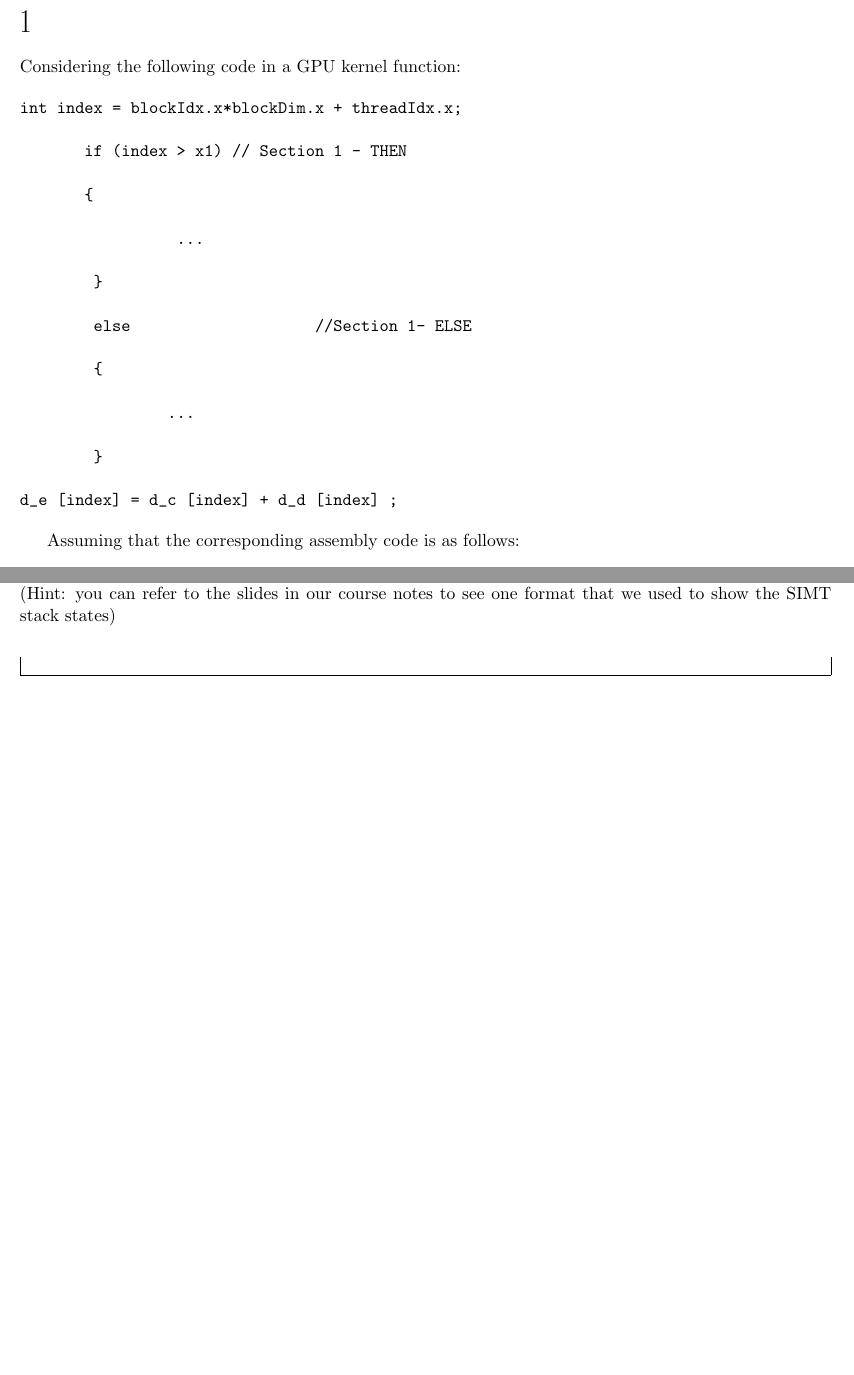
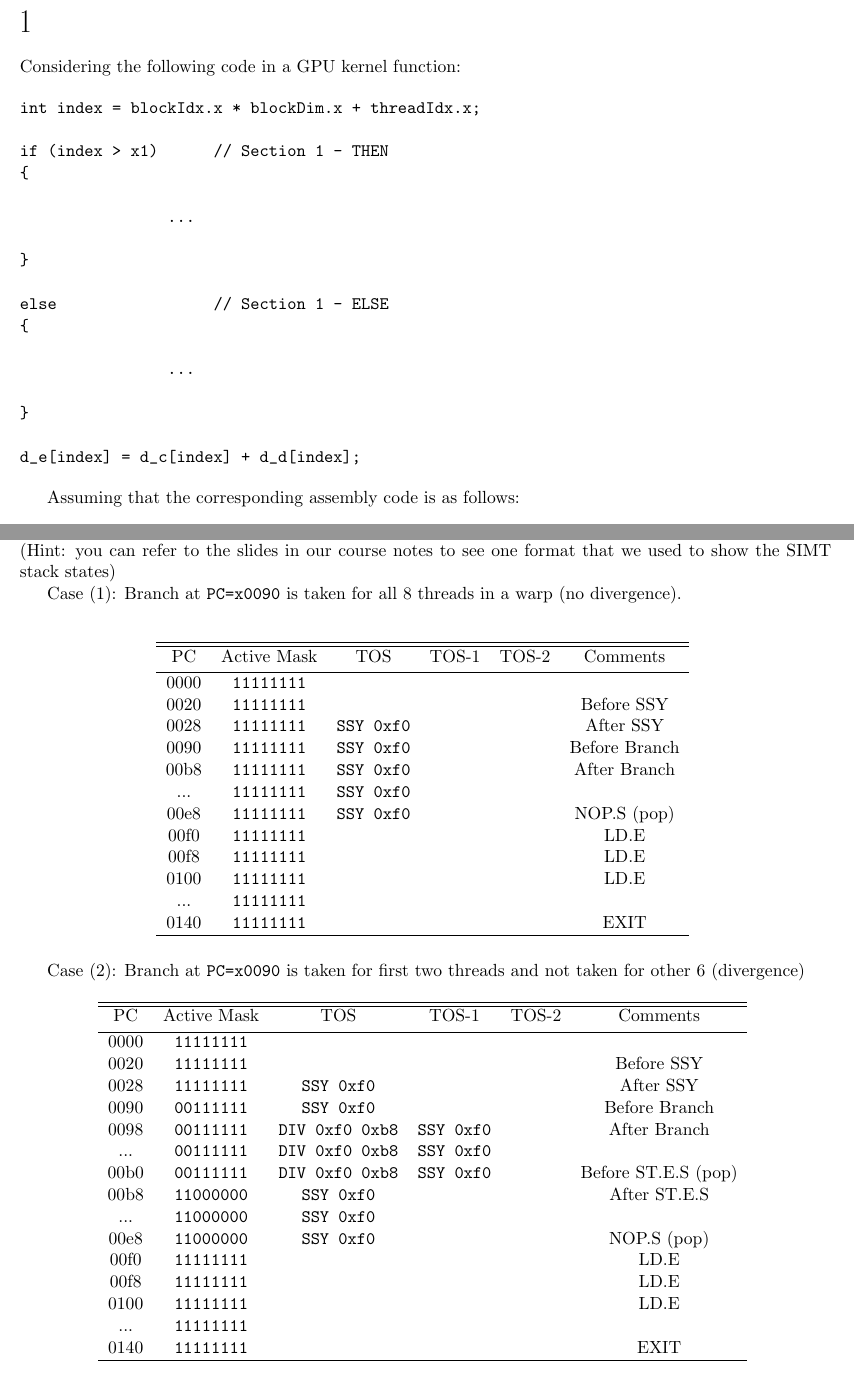
Before and after one commit to briancpark/ece786, a LaTeX problem sheet (hw/hw3.tex): two parts of pages 1 and 2 of 2, joined at a grey line, cut so that both start at the same text, the shorter picture padded with empty space. Compiled offline with pdfLaTeX.

Commit message:
hw3 done

```diff
--- a/hw/hw3.tex
+++ b/hw/hw3.tex
@@ -72,12 +70,65 @@ PC      Instruction               Comment
 ...     ...                       ...
 *0140*  EXIT;
 \end{verbatim}
-With a warp size of 8, show how the SIMT stack is updated during the execution for the following two warps. (1) The branch at PC=x0090 is taken for all 8 threads in a warp. (2) Among the 8 threads in a warp, the branch outcomes are: taken for the first 2 threads and not-taken for the remaining 6 threads. (Hint: you can refer to the slides in our course notes to see one format that we used to show the SIMT stack states)
+With a warp size of 8, show how the SIMT stack is updated during the execution for the following two warps. (1) The branch at \verb|PC=x0090| is taken for all 8 threads in a warp. (2) Among the 8 threads in a warp, the branch outcomes are: taken for the first 2 threads and not-taken for the remaining 6 threads. (Hint: you can refer to the slides in our course notes to see one format that we used to show the SIMT stack states)
 
 
-\begin{Answer}
-\end{Answer}
+Case (1): Branch at \verb|PC=x0090| is taken for all 8 threads in a warp (no divergence).\\
 
+% Create a table
+\begin{table}[H]
+    \centering % used for centering table
+    \begin{tabular}{c c c c c c} % centered columns (4 columns)
+    \hline\hline %inserts double horizontal lines
+    PC & Active Mask & TOS & TOS-1 & TOS-2 & Comments \\ [0.5ex] % inserts table
+    %heading
+    \hline % inserts single horizontal line
+    0000 & \verb|11111111| & & & & \\
+    0020 & \verb|11111111| & & & & Before SSY \\
+    0028 & \verb|11111111| & \verb|SSY 0xf0| & & & After SSY \\
+    0090 & \verb|11111111| & \verb|SSY 0xf0| & & & Before Branch \\
+    00b8 & \verb|11111111| & \verb|SSY 0xf0| & & & After Branch \\
+    ...  & \verb|11111111| & \verb|SSY 0xf0| & & & \\
+    00e8 & \verb|11111111| & \verb|SSY 0xf0| & & & NOP.S (pop)\\
+    00f0 & \verb|11111111| & & & & LD.E \\
+    00f8 & \verb|11111111| & & & & LD.E \\
+    0100 & \verb|11111111| & & & & LD.E \\
+    ...  & \verb|11111111| & & & & \\
+    0140 & \verb|11111111| & & & & EXIT \\
+
+\hline %inserts single line
+\end{tabular}
+\label{table:nonlin} % is used to refer this table in the text
+\end{table}
+
+Case (2): Branch at \verb|PC=x0090| is taken for first two threads and not taken for other 6 (divergence)
+% Create a table
+\begin{table}[H]
+    \centering % used for centering table
+    \begin{tabular}{c c c c c c} % centered columns (4 columns)
+    \hline\hline %inserts double horizontal lines
+    PC & Active Mask & TOS & TOS-1 & TOS-2 & Comments \\ [0.5ex] % inserts table
+    %heading
+    \hline % inserts single horizontal line
+    0000 & \verb|11111111| & & & & \\
+    0020 & \verb|11111111| & & & & Before SSY \\
+    0028 & \verb|11111111| & \verb|SSY 0xf0| & & & After SSY \\
+    0090 & \verb|00111111| & \verb|SSY 0xf0| & & & Before Branch \\
+    0098 & \verb|00111111| & \verb|DIV 0xf0 0xb8| & \verb|SSY 0xf0| & & After Branch \\
+    ...  & \verb|00111111| & \verb|DIV 0xf0 0xb8| & \verb|SSY 0xf0| & & \\
+    00b0 & \verb|00111111| & \verb|DIV 0xf0 0xb8| & \verb|SSY 0xf0| & & Before ST.E.S (pop)\\
+    00b8 & \verb|11000000| & \verb|SSY 0xf0| & & & After ST.E.S \\
+    ...  & \verb|11000000| & \verb|SSY 0xf0| & & & \\
+    00e8 & \verb|11000000| & \verb|SSY 0xf0| & & & NOP.S (pop)\\
+    00f0 & \verb|11111111| & & & & LD.E \\
+    00f8 & \verb|11111111| & & & & LD.E \\
+    0100 & \verb|11111111| & & & & LD.E \\
+    ...  & \verb|11111111| & & & & \\
+    0140 & \verb|11111111| & & & & EXIT \\
+\hline %inserts single line
+\end{tabular}
+\label{table:nonlin} % is used to refer this table in the text
+\end{table}
 \newpage
 
 \end{document}
```
Also changed, not shown: hw/hw3.pdf, hw/hw3.tex (10 more changed lines). Lines whose indentation alone changed are shown as unchanged.
